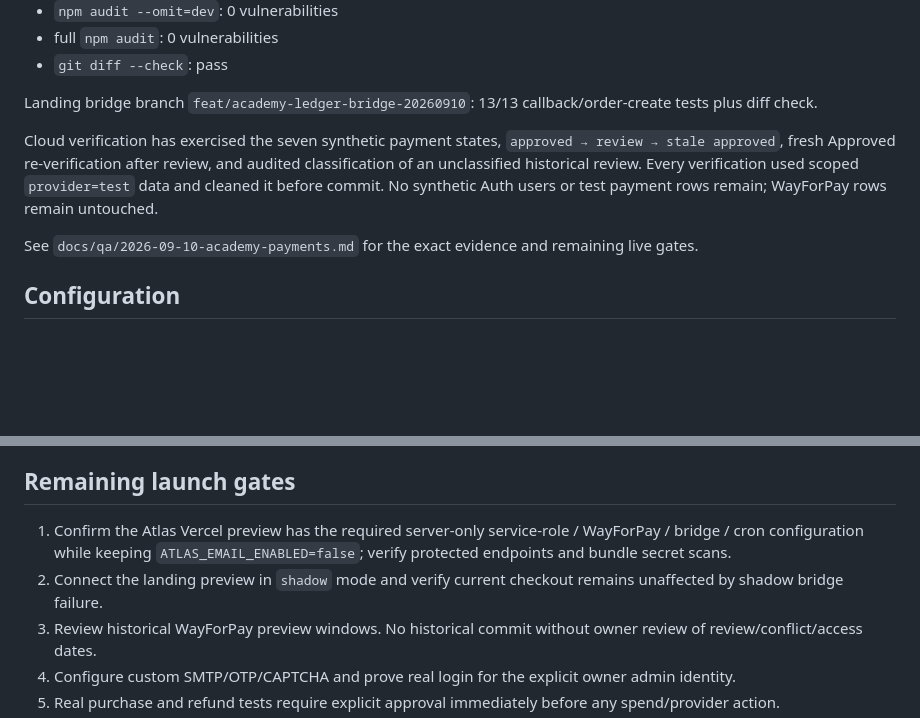
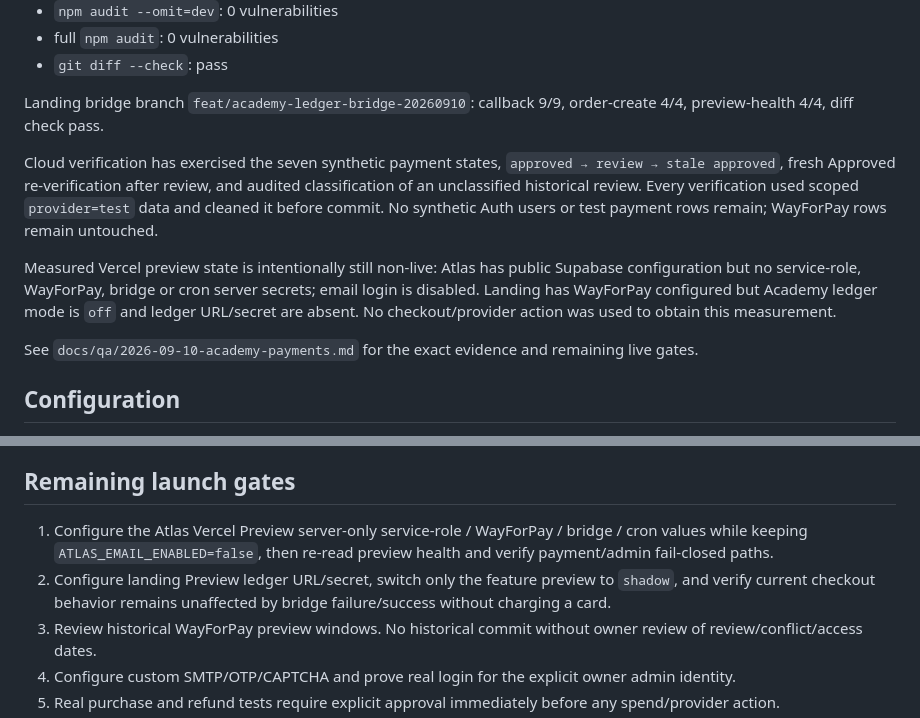
Before and after one commit to romansemenchuk-ctrl/truevoice-28d-atlas, a Markdown page: README.md, 2 parts joined by grey strips. Drawn GitHub-style; blank space fills up the shorter version.

Commit message:
docs: record preview rollout configuration gap

```diff
--- a/README.md
+++ b/README.md
@@ -61,9 +61,11 @@ Latest verified CI baseline on `feat/academy-access-wayforpay-20260910`:
 - full `npm audit`: 0 vulnerabilities
 - `git diff --check`: pass
 
-Landing bridge branch `feat/academy-ledger-bridge-20260910`: 13/13 callback/order-create tests plus diff check.
+Landing bridge branch `feat/academy-ledger-bridge-20260910`: callback 9/9, order-create 4/4, preview-health 4/4, diff check pass.
 
 Cloud verification has exercised the seven synthetic payment states, `approved → review → stale approved`, fresh Approved re-verification after review, and audited classification of an unclassified historical review. Every verification used scoped `provider=test` data and cleaned it before commit. No synthetic Auth users or test payment rows remain; WayForPay rows remain untouched.
+
+Measured Vercel preview state is intentionally still non-live: Atlas has public Supabase configuration but no service-role, WayForPay, bridge or cron server secrets; email login is disabled. Landing has WayForPay configured but Academy ledger mode is `off` and ledger URL/secret are absent. No checkout/provider action was used to obtain this measurement.
 
 See `docs/qa/2026-09-10-academy-payments.md` for the exact evidence and remaining live gates.
 
@@ -96,8 +98,8 @@ The repository is currently public and earlier Atlas material was historically p
 
 ## Remaining launch gates
 
-1. Confirm the Atlas Vercel preview has the required server-only service-role / WayForPay / bridge / cron configuration while keeping `ATLAS_EMAIL_ENABLED=false`; verify protected endpoints and bundle secret scans.
-2. Connect the landing preview in `shadow` mode and verify current checkout remains unaffected by shadow bridge failure.
+1. Configure the Atlas Vercel Preview server-only service-role / WayForPay / bridge / cron values while keeping `ATLAS_EMAIL_ENABLED=false`, then re-read preview health and verify payment/admin fail-closed paths.
+2. Configure landing Preview ledger URL/secret, switch only the feature preview to `shadow`, and verify current checkout behavior remains unaffected by bridge failure/success without charging a card.
 3. Review historical WayForPay preview windows. No historical commit without owner review of review/conflict/access dates.
 4. Configure custom SMTP/OTP/CAPTCHA and prove real login for the explicit owner admin identity.
 5. Real purchase and refund tests require explicit approval immediately before any spend/provider action.
```
